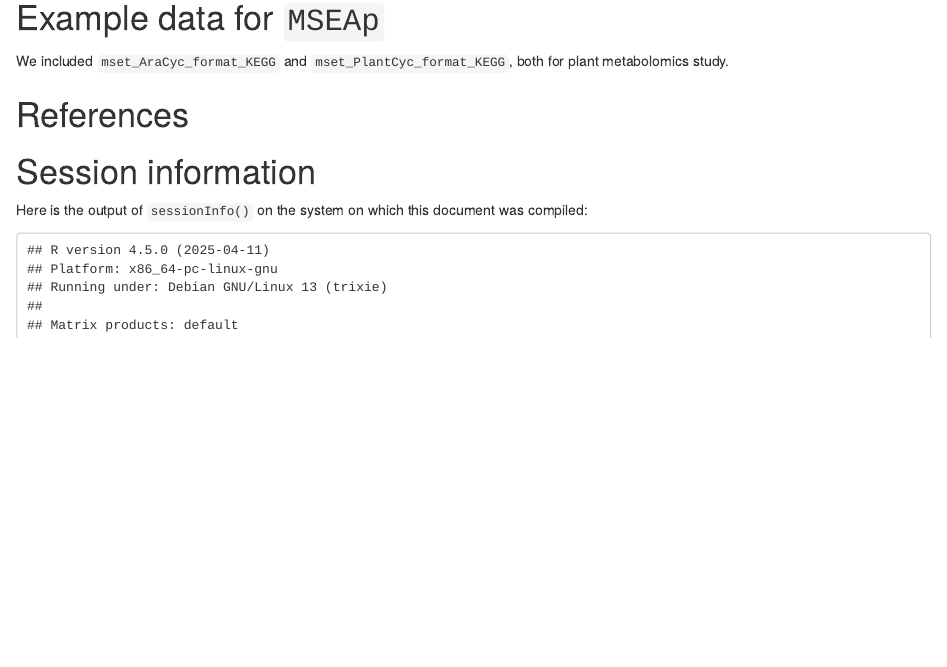
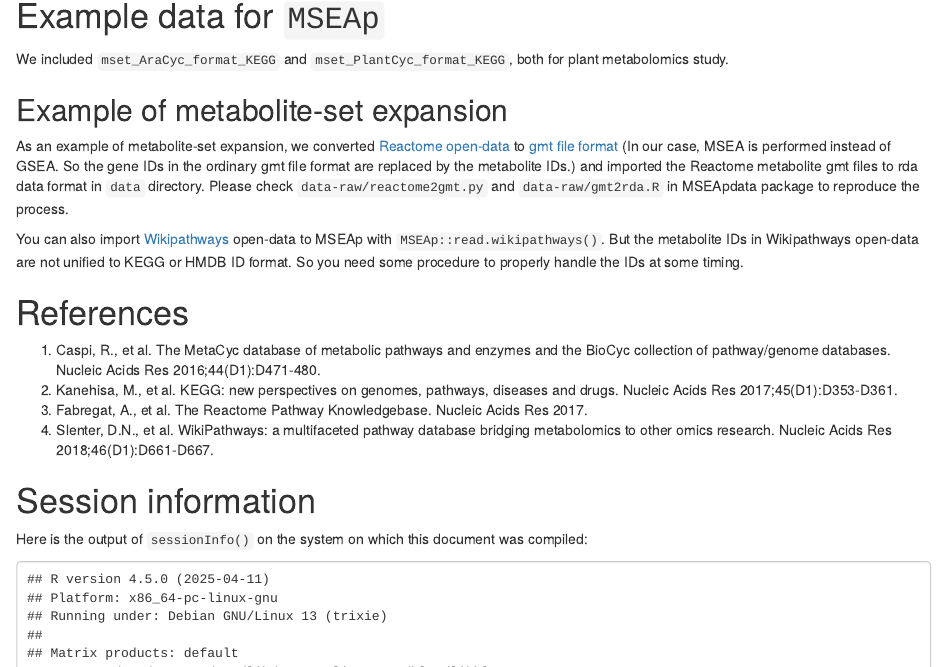
Before and after one commit to MetabolomicsHK/MSEApdata, an R Markdown document (vignettes/MSEApdata-vignette.Rmd): the page in a window 1100 px wide, from 490 px down. Rendered offline with R 4.5, knitr and Pandoc, with nearby package versions; drawn as R Markdown's standard HTML page in place of the format the file asks for; some code elsewhere in the file could not run offline.

Commit message:
docs(vignette): Add example of metabolite-set expansion

```diff
--- a/vignettes/MSEApdata-vignette.Rmd
+++ b/vignettes/MSEApdata-vignette.Rmd
@@ -28,8 +28,19 @@
 # Example data for `MSEAp`
 We included `mset_AraCyc_format_KEGG` and `mset_PlantCyc_format_KEGG`, both for plant metabolomics study.
 
+## Example of metabolite-set expansion
+As an example of metabolite-set expansion, we converted [Reactome open-data](https://reactome.org/download-data) to [gmt file format](https://software.broadinstitute.org/cancer/software/gsea/wiki/index.php/Data_formats#GMT:_Gene_Matrix_Transposed_file_format_.28.2A.gmt.29) (In our case, MSEA is performed instead of GSEA. So the gene IDs in the ordinary gmt file format are replaced by the metabolite IDs.) and imported the Reactome metabolite gmt files to rda data format in `data` directory.
+Please check `data-raw/reactome2gmt.py` and `data-raw/gmt2rda.R` in MSEApdata package to reproduce the process.
+
+You can also import [Wikipathways](https://www.wikipathways.org/) open-data to MSEAp with `MSEAp::read.wikipathways()`.
+But the metabolite IDs in Wikipathways open-data are not unified to KEGG or HMDB ID format.
+So you need some procedure to properly handle the IDs at some timing.
+
 # References
-
+1. Caspi, R., et al. The MetaCyc database of metabolic pathways and enzymes and the BioCyc collection of pathway/genome databases. Nucleic Acids Res 2016;44(D1):D471-480.
+2. Kanehisa, M., et al. KEGG: new perspectives on genomes, pathways, diseases and drugs. Nucleic Acids Res 2017;45(D1):D353-D361.
+3. Fabregat, A., et al. The Reactome Pathway Knowledgebase. Nucleic Acids Res 2017.
+4. Slenter, D.N., et al. WikiPathways: a multifaceted pathway database bridging metabolomics to other omics research. Nucleic Acids Res 2018;46(D1):D661-D667.
 
 # Session information {.unnumbered}
 
```
Also changed, not shown: data-raw/reactome2gmt.py (renamed from data-raw/reactome2cmt.py).
